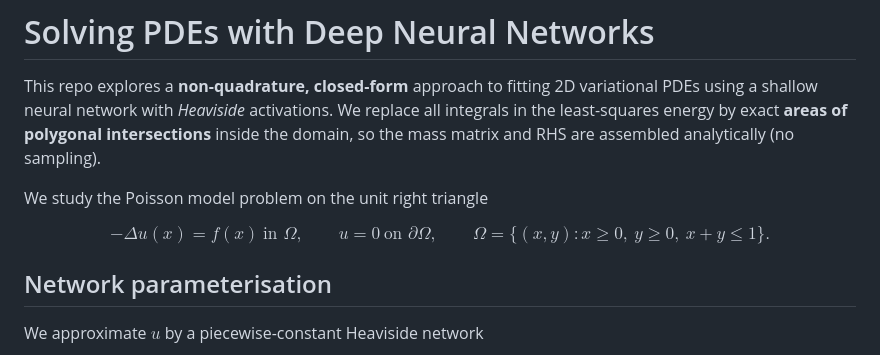
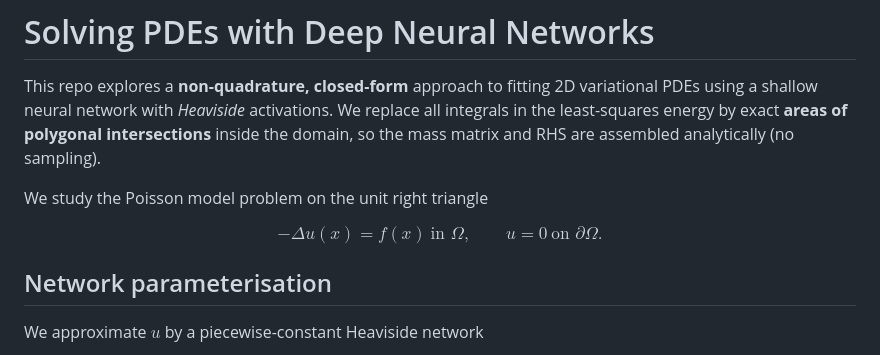
Before and after one commit to Sahil-Singh2002/Solving-PDE-s-using-Deep-Learning-Algorithms, a Markdown page: README.md, the part around the change. Drawn GitHub-style.

Commit message:
Update README.md
Signed-off-by: Sahil Singh <125428501+Sahil-Singh2002@users.noreply.github.com>

```diff
--- a/README.md
+++ b/README.md
@@ -6,8 +6,7 @@ We study the Poisson model problem on the unit right triangle
 
 $$
 -\Delta u(x) = f(x)\ \text{in }\Omega,\qquad
-u=0\ \text{on }\partial\Omega,\qquad
-\Omega=\{(x,y): x\ge0,\ y\ge0,\ x+y\le 1\}.
+u=0\ \text{on }\partial\Omega.
 $$
 
 ## Network parameterisation
```
